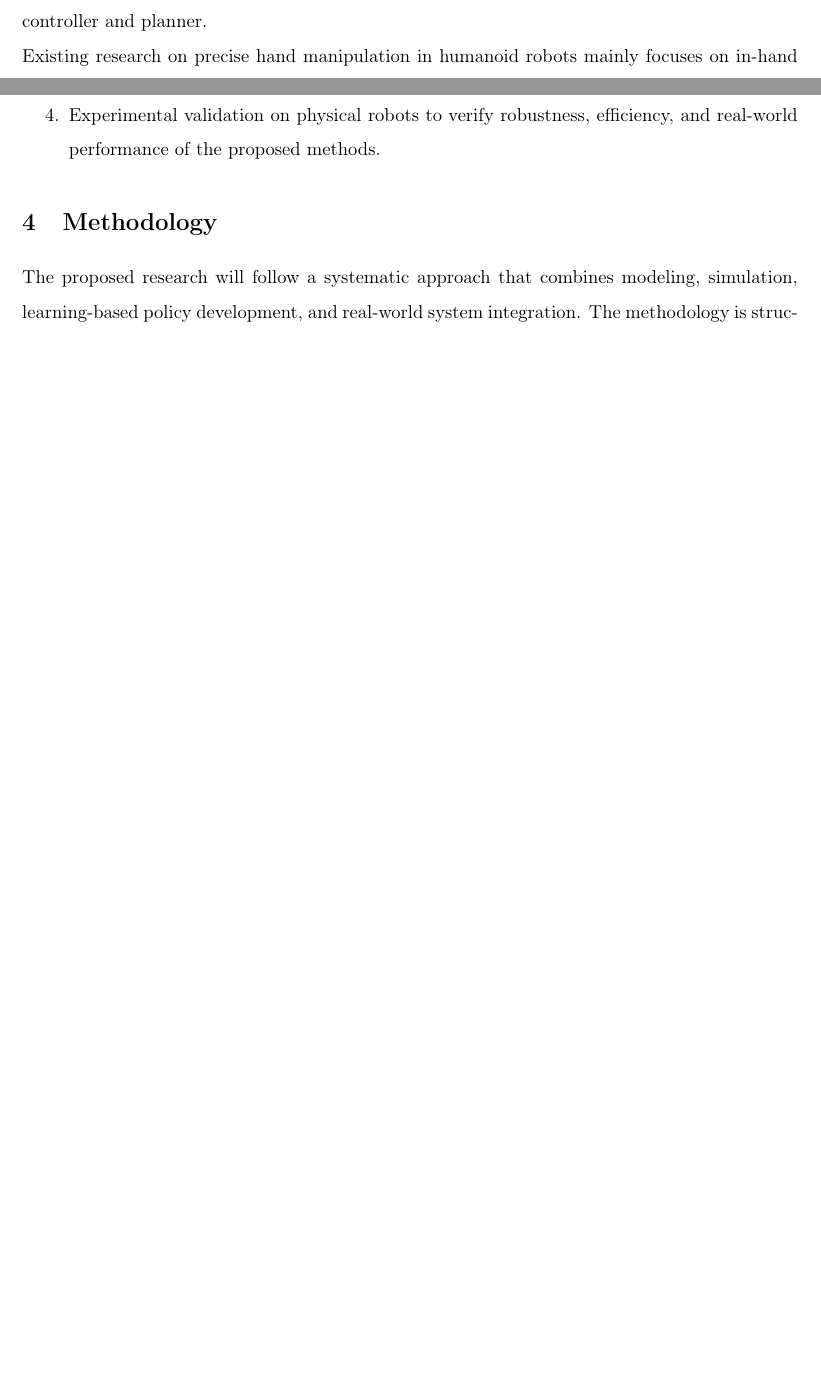
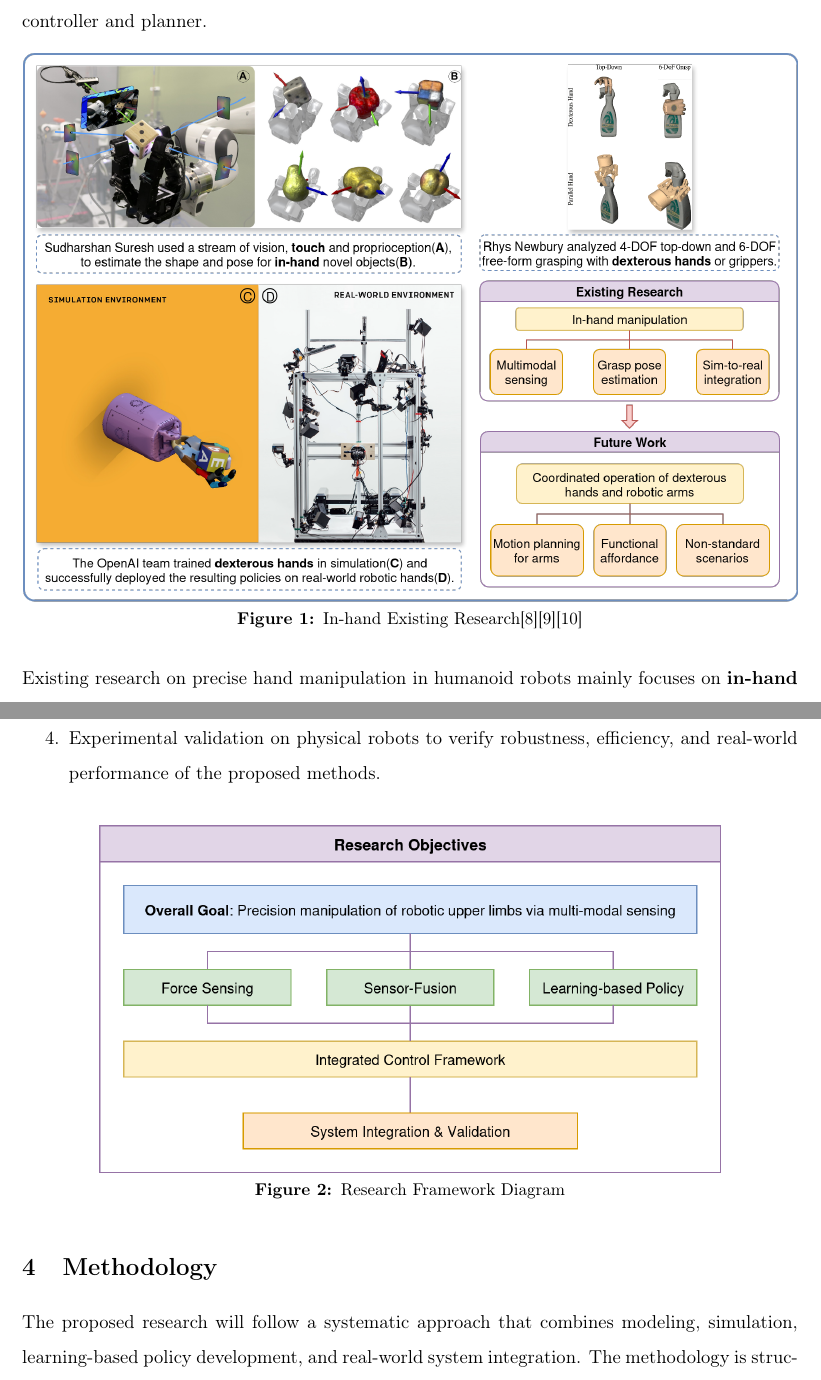
Before and after one commit to Zilin-Chen-22/RP, a LaTeX document (Zilin_Chen_Research_Proposal.tex): two parts of pages 2 and 3 of 6 before the commit and two parts of pages 2 and 4 of 7 after it, joined at a grey line, cut so that both start at the same text, the shorter picture padded with empty space. Compiled offline with pdfLaTeX.

Commit message:
update Huichan comments, version 2.0

```diff
--- a/Zilin_Chen_Research_Proposal.tex
+++ b/Zilin_Chen_Research_Proposal.tex
@@ -7,7 +7,13 @@
 \usepackage{graphicx}
 \usepackage{setspace}
 \usepackage[left=2.5cm,right=2.5cm,top=2.5cm,bottom=2.5cm]{geometry}
+\usepackage{float}
+\usepackage[font=small,labelfont=bf]{caption}
 \linespread{1.5}
+\graphicspath{{./images}}
+
+\setlength{\abovecaptionskip}{5pt}
+\setlength{\belowcaptionskip}{0pt}
 
 \title{Research Proposal: Precision Manipulation in Robotic Upper Limbs through Multi-Modal Sensing}
 \author{Zilin Chen, PHD Proposal in Dept.\;of ECE, HKUST}
@@ -23,6 +29,12 @@ Human manipulation capabilities far exceed current robotic systems, particularly
 
 \section{Literature Review}
 Walking has become a basic skill for humanoid robots, with researchers employing various methods to teach it. Ilija Radosavovic used reinforcement learning to enable humanoid robots to walk on several basic terrains~\cite{RL_Walking}. Scott Kuindersma improved the LQR controller to allow the Atlas robot to perform complex tasks such as dynamic walking, running, and jumping in unstructured environments~\cite{kuindersma2016optimization}. Similarly, Koolen Twan enabled Atlas to walk on uneven terrain and perform basic operations by solving a quadratic program at each control step~\cite{Atlas2}.\\
-However, many researchers have also noted that robotic upper limbs—particularly achieving human-level dexterity in the hands—remain an unresolved challenge~\cite{10415857}. Gianpaolo Gulletta summarized the current research directions on upper limb motion of humanoid robots, pointing out that most current research focuses on single-arm reaching motion and lacks attention to dual-arm collaboration and complex manipulation tasks~\cite{robotics9040102}. He also stated that 51.85\% of studies generate trajectories by imitating human motion data rather than designing a reasonable controller and planner.\\
-Existing research on precise hand manipulation in humanoid robots mainly focuses on in-hand tasks, with limited work on coordinated operation of dexterous hands and robotic arms. For instance, Hanaa Yousef's review emphasizes local hand motion planning, where arm-hand coordination primarily assists hand repositioning rather than enabling more complex movements~\cite{yousef2011tactile}. Similarly, Sudharshan Suresh highlighted that achieving human-level dexterous manipulation requires understanding spatial relationships through multimodal perception, such as vision and touch. He used tactile sensing to complement visual input, but his work was still confined to in-hand manipulation without integration with the robotic arm~\cite{suresh2024neuralfeels}. Rhys Newbury and other scholars conducted a systematic review of 85 relevant papers from the past decade, highlighting future directions for grasping research. These include studying grasping in more complex environments (such as inside cabinets or in human-robot collaborative settings), integrating multimodal perception (such as tactile and force sensing), and viewing grasping as part of an overall manipulation process rather than as an isolated task~\cite{newbury2023deep}. Furthermore, he emphasized the need to consider the functional affordance of robotic arms—that is, not only focusing on grasp stability, but also accounting for post-grasp task requirements (e.g., when handing over scissors, one should hold them by the blades). The OpenAI team employed reinforcement learning to train policies for dexterous in-hand manipulation in simulation and successfully transferred them to a real robotic hand. Their work provides a highly feasible direction for my research, offering a reproducible framework and methodology for sim-to-real transfer. However, they relied solely on visual sensing and focused exclusively on in-hand manipulation~\cite{andrychowicz2020learning}.\\
+However, many researchers have also noted that robotic upper limbs—particularly achieving \textbf{human-level dexterity} in the hands—remain an unresolved challenge~\cite{10415857}. Gianpaolo Gulletta summarized the current research directions on upper limb motion of humanoid robots, pointing out that most current research focuses on single-arm reaching motion and lacks attention to dual-arm collaboration and complex manipulation tasks~\cite{robotics9040102}. He also stated that 51.85\% of studies generate trajectories by imitating human motion data rather than designing a reasonable controller and planner.
+\begin{figure}[H]
+    \centering
+    \includegraphics[width = \textwidth]{Inhand.png}
+    \caption{{In-hand Existing Research\cite{suresh2024neuralfeels}\cite{newbury2023deep}\cite{andrychowicz2020learning}}}\label{inhand-fig}
+\end{figure}
+\noindent
+Existing research on precise hand manipulation in humanoid robots mainly focuses on \textbf{in-hand} tasks, with limited work on coordinated operation of dexterous hands and robotic arms. For instance, Hanaa Yousef's review emphasizes local hand motion planning, where arm-hand coordination primarily assists hand repositioning rather than enabling more complex movements~\cite{yousef2011tactile}. Similarly, Sudharshan Suresh highlighted that achieving human-level dexterous manipulation requires understanding spatial relationships through multimodal perception, such as vision and touch. He used tactile sensing to complement visual input, but his work was still confined to in-hand manipulation without integration with the robotic arm~\cite{suresh2024neuralfeels}. Rhys Newbury and other scholars conducted a systematic review of 85 relevant papers from the past decade, highlighting future directions for grasping research. These include studying grasping in more complex environments (such as inside cabinets or in human-robot collaborative settings), integrating multimodal perception (such as tactile and force sensing), and viewing grasping as part of an overall manipulation process rather than as an isolated task~\cite{newbury2023deep}. Furthermore, he emphasized the need to consider the \textbf{functional affordance} of robotic arms—that is, not only focusing on grasp stability, but also accounting for post-grasp task requirements (e.g., when handing over scissors, one should hold them by the blades). The OpenAI team employed reinforcement learning to train policies for dexterous in-hand manipulation in simulation and successfully transferred them to a real robotic hand. Their work provides a highly feasible direction for my research, offering a reproducible framework and methodology for sim-to-real transfer. However, they relied solely on visual sensing and focused exclusively on in-hand manipulation~\cite{andrychowicz2020learning}.\\
 Therefore, it is essential to develop humanoid robot upper limbs equipped with dexterous hands and robotic arms that can work in coordination, featuring multimodal perception to accurately understand and execute tasks. Among these capabilities, achieving robust multimodal perception remains a pressing challenge to be addressed. Many researchers have developed various skin-based force sensors. For example, Van Duong and Lac proposed and validated a large-scale vision-based tactile sensing system that can infer contact force and force distribution, enabling large-scale tactile perception~\cite{van2020large}. Xiong Yang also proposed a multi-layered soft tactile sensing unit called F³T, which solves the challenge of simultaneously sensing three-dimensional force (normal force and omnidirectional tangential force) and temperature in complex environments while achieving signal decoupling~\cite{YANG2025}.\\
@@ -38,6 +50,11 @@ The overarching goal of my research is to advance the dexterity, adaptability, a
 \item Experimental validation on physical robots to verify robustness, efficiency, and real-world performance of the proposed methods.
 \end{enumerate}
 
+\begin{figure}[H]
+    \centering
+    \includegraphics[width = 0.8\textwidth]{Research_Objectives.png}
+    \caption{Research Framework Diagram}
+\end{figure}
 
 \section{Methodology}
 The proposed research will follow a systematic approach that combines modeling, simulation, learning-based policy development, and real-world system integration. The methodology is structured into three major phases:
```
Also changed, not shown: Zilin_Chen_Research_Proposal.bbl, Zilin_Chen_Research_Proposal.pdf, images/10.1177_0278364919887447-fig5-19e08c826906483fbbe01dbe0ec84216.pdf (added), images/Inhand.png (added), images/Research_Objectives.png (added), Zilin_Chen_Research_Proposal.tex (29 more changed lines), 5 other files.
